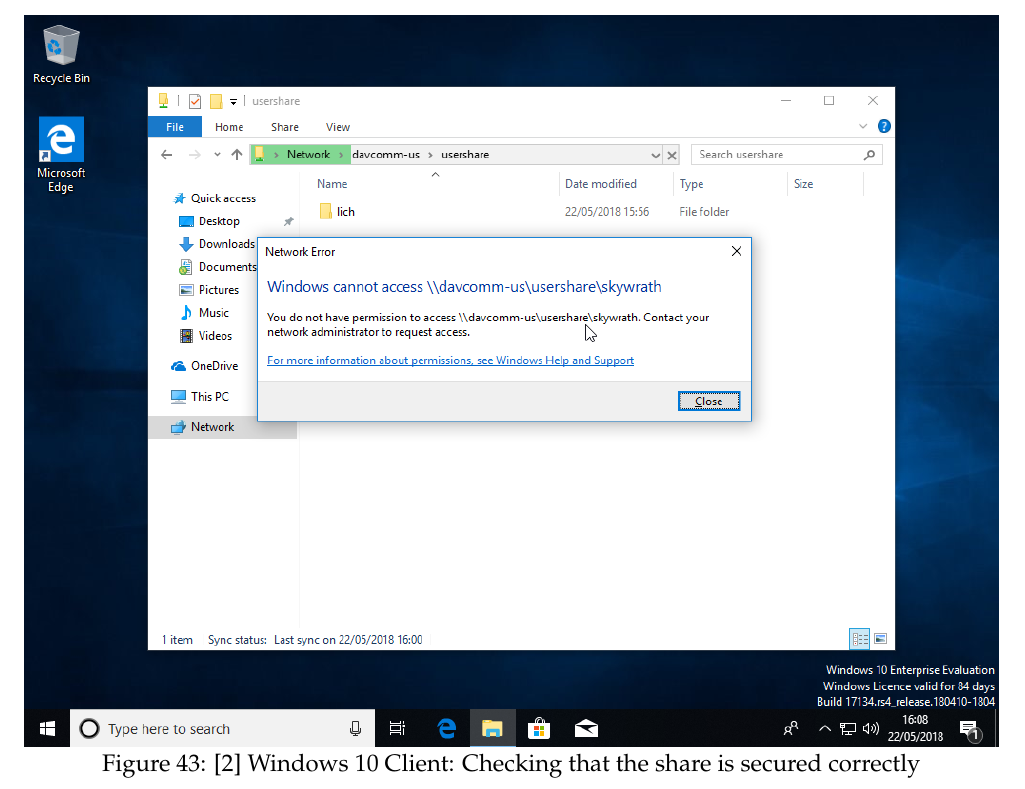
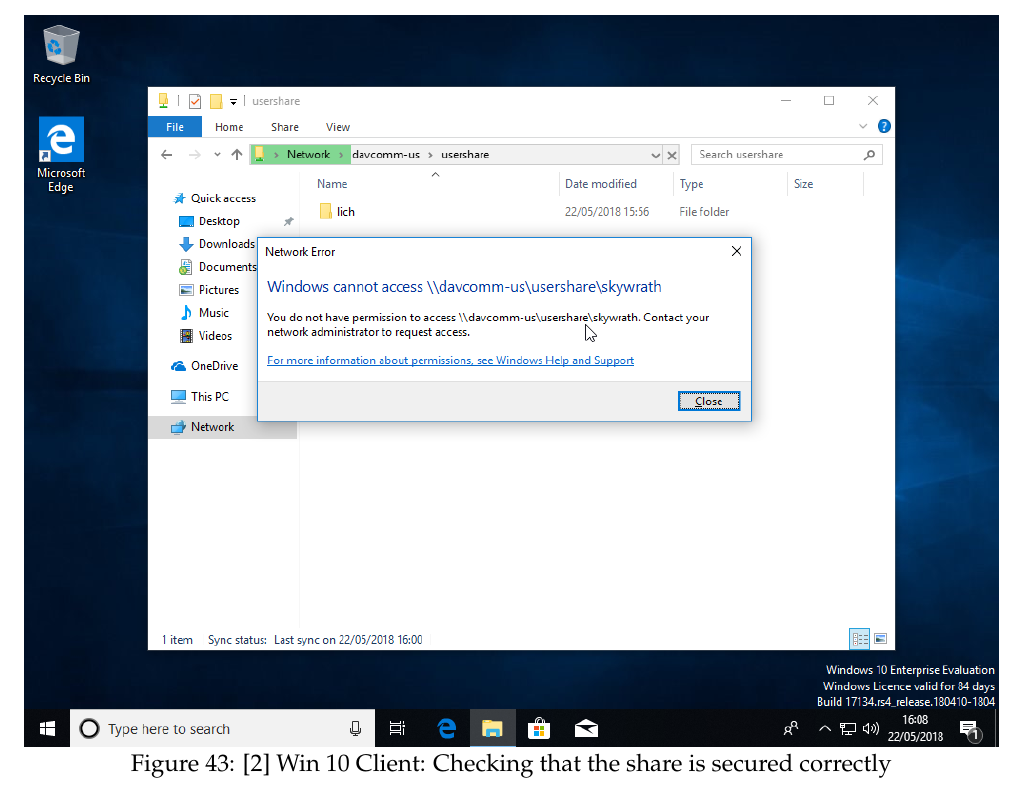
Before and after one commit to david-wm-sanders/uswacs-1-iy1d403-a2-vms, a LaTeX document (report.tex, which reads sections/methodology_task2.tex): part of page 31 of 58, cut so that both start at the same text. Compiled offline with pdfLaTeX.

Commit message:
Adjust figure names

```diff
--- a/sections/methodology_task2.tex
+++ b/sections/methodology_task2.tex
@@ -362,7 +362,7 @@
       \centering
       \captionsetup{skip=2pt}
       \includegraphics[width=\textwidth]{IY1D403_Windows_10_x64_Client-2018-05-22-16-08-20}
-      \caption{[2] Windows 10 Client: Checking that the share is secured correctly}
+      \caption{[2] Win 10 Client: Checking that the share is secured correctly}
       \label{fig:task2:vspherec_ussfx2}
     \end{figure}
 \end{enumerate}
```
Also changed, not shown: sections/methodology_task2.tex (2 more changed lines).
